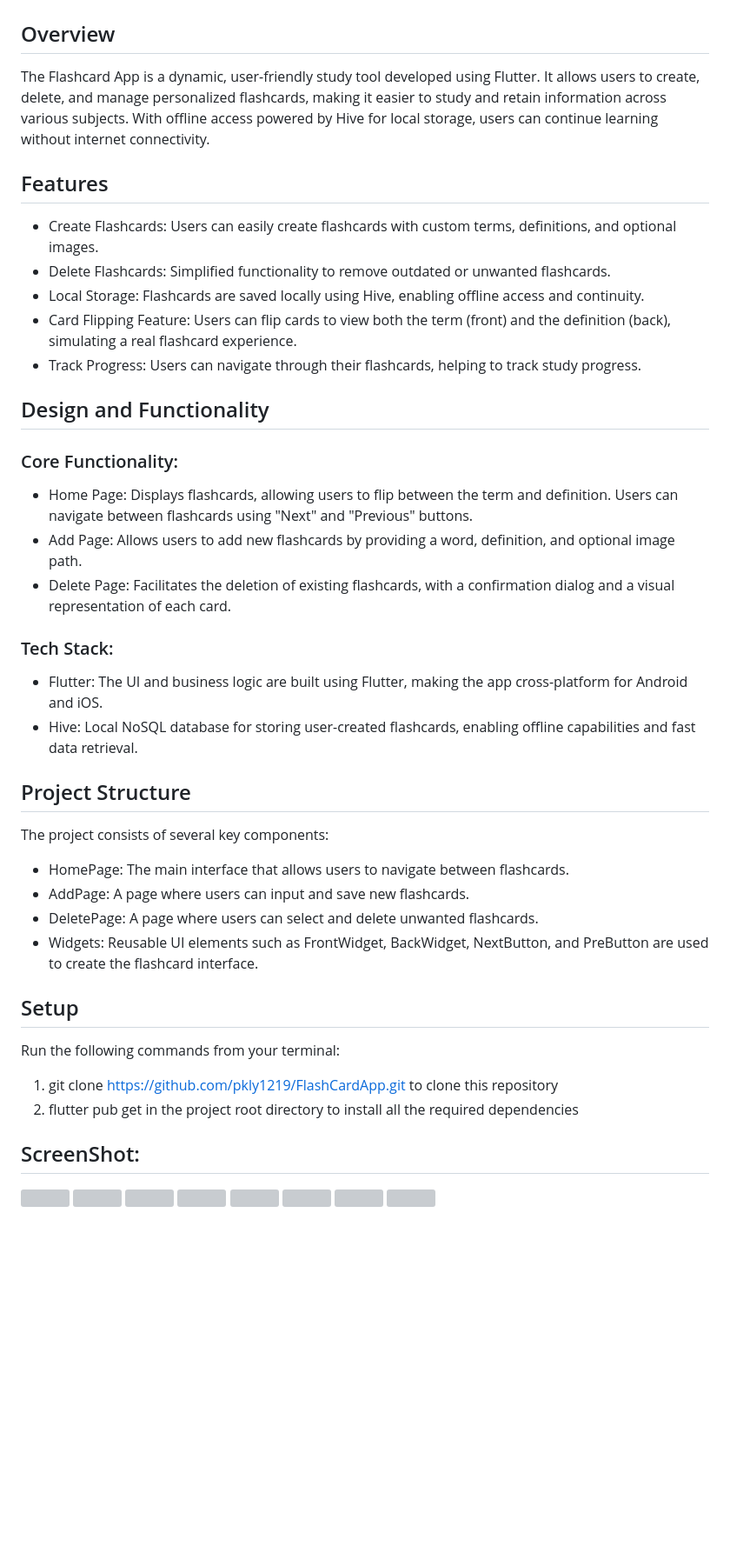
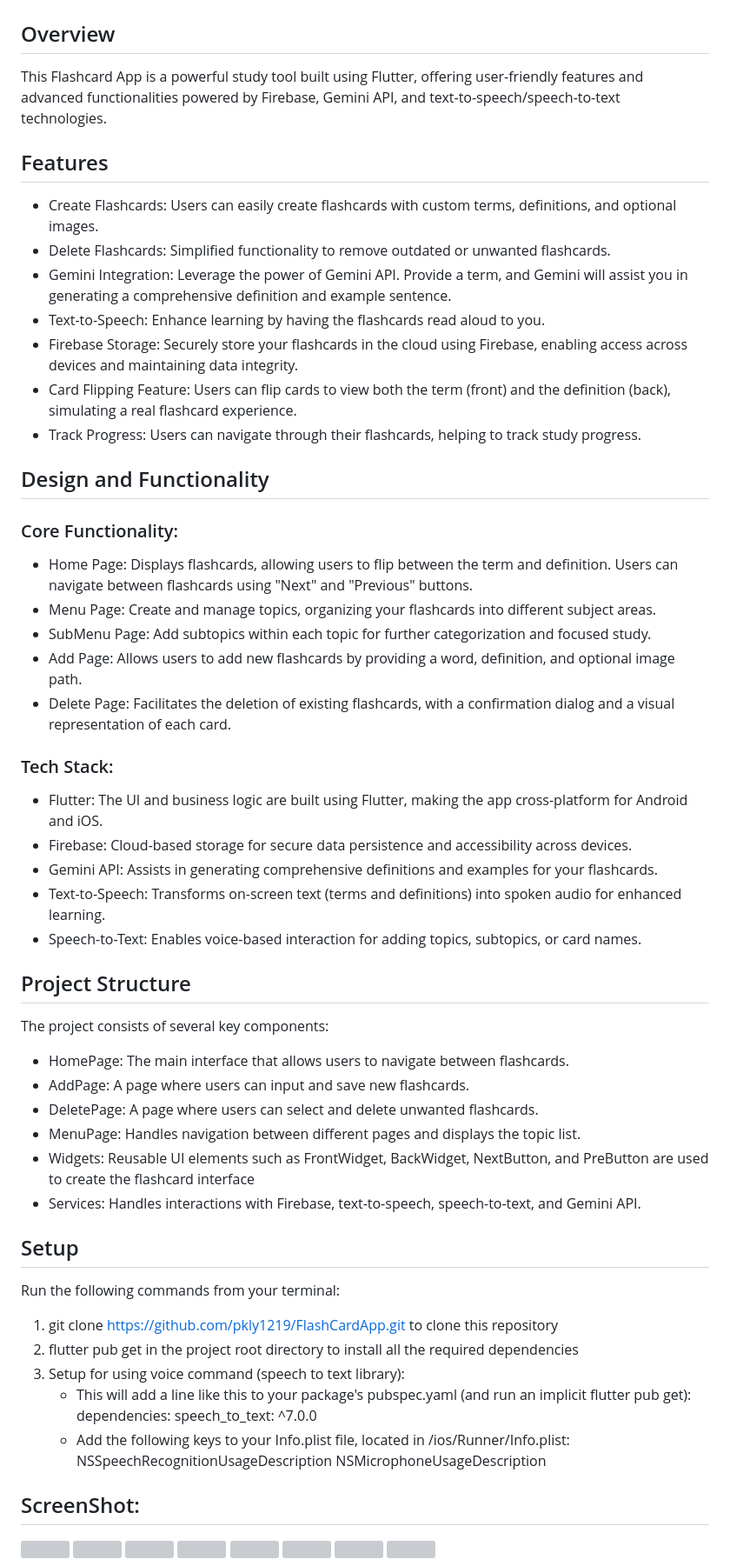
Before and after one commit to pkly1219/FlashCardApp, a Markdown page: README.md, the part around the change. Shown at 87% size. Drawn GitHub-style; blank space fills up the shorter version; grey boxes are pictures that could not be loaded.

```diff
--- a/README.md
+++ b/README.md
@@ -1,12 +1,14 @@
 # Flashcard App
 
 ## Overview
-The Flashcard App is a dynamic, user-friendly study tool developed using Flutter. It allows users to create, delete, and manage personalized flashcards, making it easier to study and retain information across various subjects. With offline access powered by Hive for local storage, users can continue learning without internet connectivity.
+This Flashcard App is a powerful study tool built using Flutter, offering user-friendly features and advanced functionalities powered by Firebase, Gemini API, and text-to-speech/speech-to-text technologies.
 
 ## Features
 - Create Flashcards: Users can easily create flashcards with custom terms, definitions, and optional images.
 - Delete Flashcards: Simplified functionality to remove outdated or unwanted flashcards.
-- Local Storage: Flashcards are saved locally using Hive, enabling offline access and continuity.
+- Gemini Integration: Leverage the power of Gemini API. Provide a term, and Gemini will assist you in generating a comprehensive definition and example sentence.
+- Text-to-Speech: Enhance learning by having the flashcards read aloud to you.
+- Firebase Storage: Securely store your flashcards in the cloud using Firebase, enabling access across devices and maintaining data integrity.
 - Card Flipping Feature: Users can flip cards to view both the term (front) and the definition (back), simulating a real flashcard experience.
 - Track Progress: Users can navigate through their flashcards, helping to track study progress.
 
@@ -15,13 +17,18 @@ The Flashcard App is a dynamic, user-friendly study tool developed using Flutter
 ### Core Functionality:
 
 - Home Page: Displays flashcards, allowing users to flip between the term and definition. Users can navigate between flashcards using "Next" and "Previous" buttons.
+- Menu Page: Create and manage topics, organizing your flashcards into different subject areas.
+- SubMenu Page: Add subtopics within each topic for further categorization and focused study.
 - Add Page: Allows users to add new flashcards by providing a word, definition, and optional image path.
 - Delete Page: Facilitates the deletion of existing flashcards, with a confirmation dialog and a visual representation of each card.
 
 ### Tech Stack:
 
 - Flutter: The UI and business logic are built using Flutter, making the app cross-platform for Android and iOS.
-- Hive: Local NoSQL database for storing user-created flashcards, enabling offline capabilities and fast data retrieval.
+- Firebase: Cloud-based storage for secure data persistence and accessibility across devices.
+- Gemini API: Assists in generating comprehensive definitions and examples for your flashcards.
+- Text-to-Speech: Transforms on-screen text (terms and definitions) into spoken audio for enhanced learning.
+- Speech-to-Text: Enables voice-based interaction for adding topics, subtopics, or card names.
 
 ## Project Structure
 
@@ -30,13 +37,21 @@ The project consists of several key components:
 - HomePage: The main interface that allows users to navigate between flashcards.
 - AddPage: A page where users can input and save new flashcards.
 - DeletePage: A page where users can select and delete unwanted flashcards.
-- Widgets: Reusable UI elements such as FrontWidget, BackWidget, NextButton, and PreButton are used to create the flashcard interface.
+- MenuPage: Handles navigation between different pages and displays the topic list.
+- Widgets: Reusable UI elements such as FrontWidget, BackWidget, NextButton, and PreButton are used to create the flashcard interface
+- Services: Handles interactions with Firebase, text-to-speech, speech-to-text, and Gemini API.
 
 ## Setup
 Run the following commands from your terminal:
 1. git clone https://github.com/pkly1219/FlashCardApp.git to clone this repository
 2. flutter pub get in the project root directory to install all the required dependencies
-
+3. Setup for using voice command (speech to text library):
+    - This will add a line like this to your package's pubspec.yaml (and run an implicit flutter pub get):
+        dependencies:
+          speech_to_text: ^7.0.0
+    - Add the following keys to your Info.plist file, located in <project root>/ios/Runner/Info.plist:
+      NSSpeechRecognitionUsageDescription
+      NSMicrophoneUsageDescription
 ## ScreenShot:
 
 <img src ="https://github.com/pkly1219/FlashCardApp/assets/98497119/f2e8ff0a-7c68-49d1-ae4d-c5a212e48cb1" width ="200" height = "400">
```
